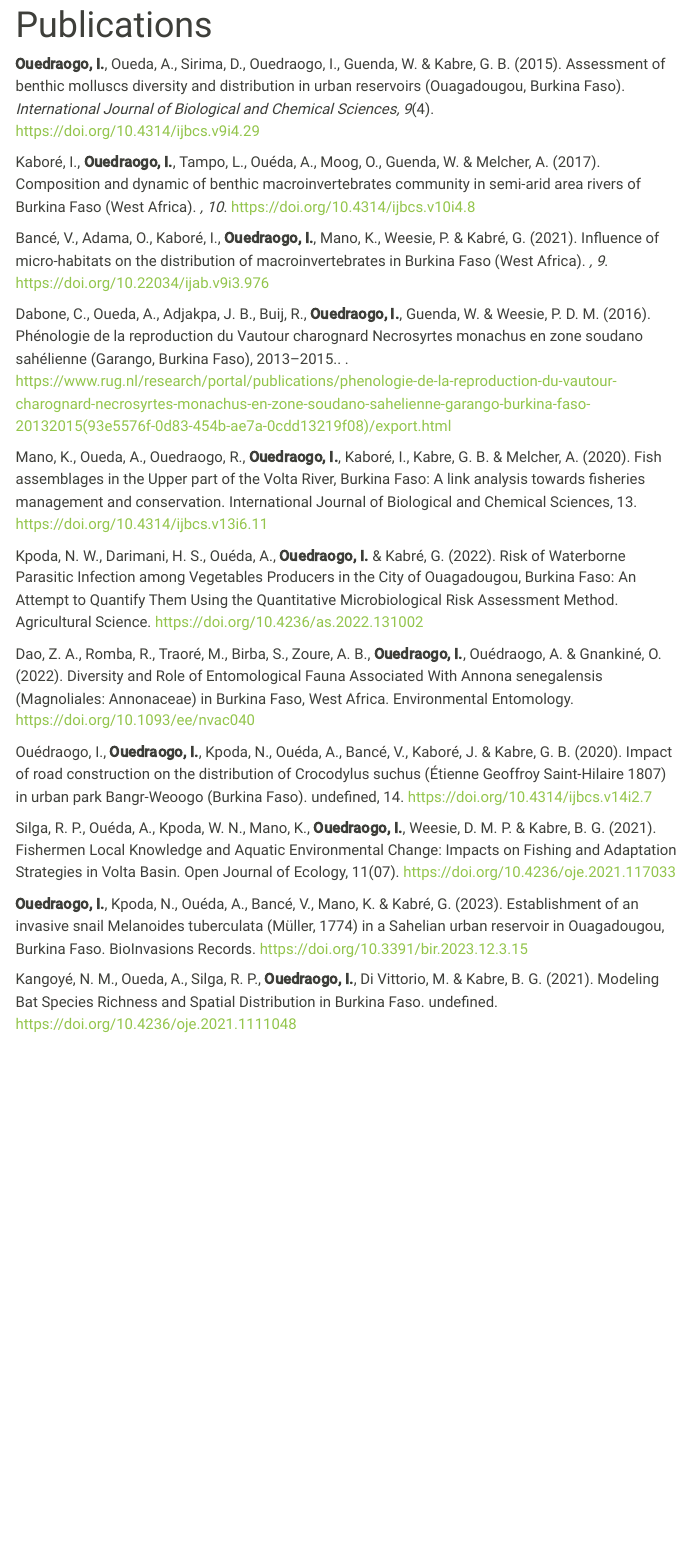
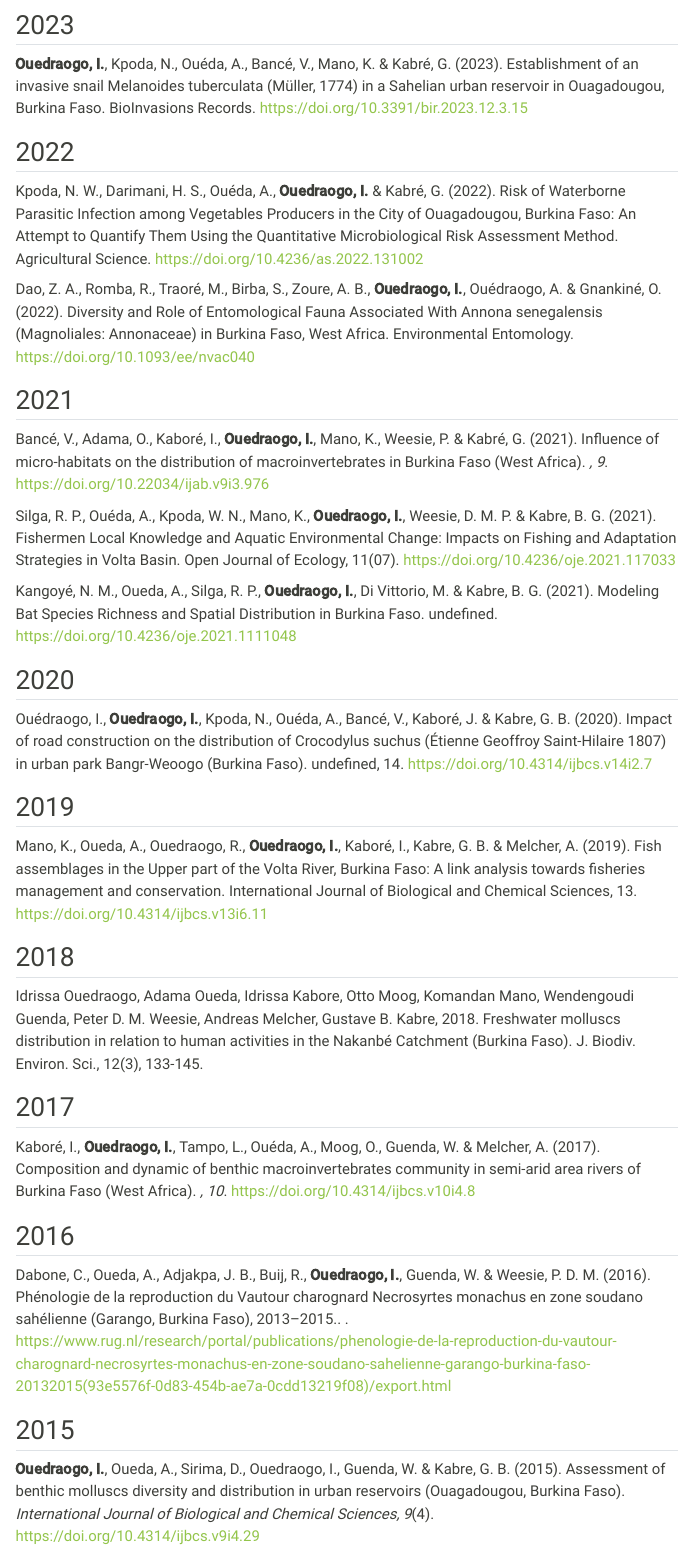
Before and after one commit to Rabassia/Dr.O.idrissa, a Quarto document (Publications.qmd): the page in a window 1100 px wide, from 10 px down before the commit and from 250 px down after it. Rendered offline with R 4.5, knitr and Pandoc in place of Quarto, with nearby package versions; menus at the side of the page are left out.

Commit message:
first commit

```diff
--- a/Publications.qmd
+++ b/Publications.qmd
@@ -3,27 +3,60 @@ title: "Publications"
 editor: visual
 ---
 
-**Ouedraogo, I.**, Oueda, A., Sirima, D., Ouedraogo, I., Guenda, W. & Kabre, G. B. (2015). Assessment of benthic molluscs diversity and distribution in urban reservoirs (Ouagadougou, Burkina Faso). *International Journal of Biological and Chemical Sciences, 9*(4). <https://doi.org/10.4314/ijbcs.v9i4.29>
+##2025
 
-Kaboré, I., **Ouedraogo, I.**, Tampo, L., Ouéda, A., Moog, O., Guenda, W. & Melcher, A. (2017). Composition and dynamic of benthic macroinvertebrates community in semi-arid area rivers of Burkina Faso (West Africa). *, 10*. <https://doi.org/10.4314/ijbcs.v10i4.8>
-
-Bancé, V., Adama, O., Kaboré, I., **Ouedraogo, I.**, Mano, K., Weesie, P. & Kabré, G. (2021). Influence of micro-habitats on the distribution of macroinvertebrates in Burkina Faso (West Africa). *, 9*. <https://doi.org/10.22034/ijab.v9i3.976>
-
-Dabone, C., Oueda, A., Adjakpa, J. B., Buij, R., **Ouedraogo, I.**, Guenda, W. & Weesie, P. D. M. (2016). Phénologie de la reproduction du Vautour charognard Necrosyrtes monachus en zone soudano sahélienne (Garango, Burkina Faso), 2013–2015.. . <https://www.rug.nl/research/portal/publications/phenologie-de-la-reproduction-du-vautour-charognard-necrosyrtes-monachus-en-zone-soudano-sahelienne-garango-burkina-faso-20132015(93e5576f-0d83-454b-ae7a-0cdd13219f08)/export.html>
+Sangaré, O.,**Ouedraogo, I.**, Sawadogo, Y.M.-F.,Gbaguidi, A.M and Oueda, A. (2025) Dynamics of Colonization of Artificial Supports by Mangrove Oysters at Touguissouri (Republic of Guinea). Journal of Environmental Protection, 16, 809-829. <https://doi.org/10.4236/jep.2025.168042>
 
 
-Mano, K., Oueda, A., Ouedraogo, R., **Ouedraogo, I.**, Kaboré, I., Kabre, G. B. & Melcher, A. (2020). Fish assemblages in the Upper part of the Volta River, Burkina Faso: A link analysis towards fisheries management and conservation. International Journal of Biological and Chemical Sciences, 13. <https://doi.org/10.4314/ijbcs.v13i6.11>
+## 2024
 
+
+
+## 2023
+
+**Ouedraogo, I.**, Kpoda, N., Ouéda, A., Bancé, V., Mano, K. & Kabré, G. (2023). Establishment of an invasive snail Melanoides tuberculata (Müller, 1774) in a Sahelian urban reservoir in Ouagadougou, Burkina Faso. BioInvasions Records. <https://doi.org/10.3391/bir.2023.12.3.15>
+
+
+## 2022
 
 Kpoda, N. W., Darimani, H. S., Ouéda, A., **Ouedraogo, I.** & Kabré, G. (2022). Risk of Waterborne Parasitic Infection among Vegetables Producers in the City of Ouagadougou, Burkina Faso: An Attempt to Quantify Them Using the Quantitative Microbiological Risk Assessment Method. Agricultural Science. <https://doi.org/10.4236/as.2022.131002>
 
 
 Dao, Z. A., Romba, R., Traoré, M., Birba, S., Zoure, A. B., **Ouedraogo, I.**, Ouédraogo, A. & Gnankiné, O. (2022). Diversity and Role of Entomological Fauna Associated With Annona senegalensis (Magnoliales: Annonaceae) in Burkina Faso, West Africa. Environmental Entomology. <https://doi.org/10.1093/ee/nvac040>
 
-Ouédraogo, I., **Ouedraogo, I.**, Kpoda, N., Ouéda, A., Bancé, V., Kaboré, J. & Kabre, G. B. (2020). Impact of road construction on the distribution of Crocodylus suchus (Étienne Geoffroy Saint-Hilaire 1807) in urban park Bangr-Weoogo (Burkina Faso). undefined, 14. <https://doi.org/10.4314/ijbcs.v14i2.7>
+## 2021
+
+Bancé, V., Adama, O., Kaboré, I., **Ouedraogo, I.**, Mano, K., Weesie, P. & Kabré, G. (2021). Influence of micro-habitats on the distribution of macroinvertebrates in Burkina Faso (West Africa). *, 9*. <https://doi.org/10.22034/ijab.v9i3.976>
 
 Silga, R. P., Ouéda, A., Kpoda, W. N., Mano, K., **Ouedraogo, I.**, Weesie, D. M. P. & Kabre, B. G. (2021). Fishermen Local Knowledge and Aquatic Environmental Change: Impacts on Fishing and Adaptation Strategies in Volta Basin. Open Journal of Ecology, 11(07). <https://doi.org/10.4236/oje.2021.117033>
 
-**Ouedraogo, I.**, Kpoda, N., Ouéda, A., Bancé, V., Mano, K. & Kabré, G. (2023). Establishment of an invasive snail Melanoides tuberculata (Müller, 1774) in a Sahelian urban reservoir in Ouagadougou, Burkina Faso. BioInvasions Records. <https://doi.org/10.3391/bir.2023.12.3.15>
+Kangoyé, N. M., Oueda, A., Silga, R. P., **Ouedraogo, I.**, Di Vittorio, M. & Kabre, B. G. (2021). Modeling Bat Species Richness and Spatial Distribution in Burkina Faso. undefined. <https://doi.org/10.4236/oje.2021.1111048>
 
-Kangoyé, N. M., Oueda, A., Silga, R. P., **Ouedraogo, I.**, Di Vittorio, M. & Kabre, B. G. (2021). Modeling Bat Species Richness and Spatial Distribution in Burkina Faso. undefined. <https://doi.org/10.4236/oje.2021.1111048>
+## 2020
+
+
+
+Ouédraogo, I., **Ouedraogo, I.**, Kpoda, N., Ouéda, A., Bancé, V., Kaboré, J. & Kabre, G. B. (2020). Impact of road construction on the distribution of Crocodylus suchus (Étienne Geoffroy Saint-Hilaire 1807) in urban park Bangr-Weoogo (Burkina Faso). undefined, 14. <https://doi.org/10.4314/ijbcs.v14i2.7>
+
+## 2019
+
+Mano, K., Oueda, A., Ouedraogo, R., **Ouedraogo, I.**, Kaboré, I., Kabre, G. B. & Melcher, A. (2019). Fish assemblages in the Upper part of the Volta River, Burkina Faso: A link analysis towards fisheries management and conservation. International Journal of Biological and Chemical Sciences, 13. <https://doi.org/10.4314/ijbcs.v13i6.11>
+
+
+## 2018
+
+Idrissa Ouedraogo, Adama Oueda, Idrissa Kabore, Otto Moog, Komandan Mano, Wendengoudi Guenda, Peter D. M. Weesie, Andreas Melcher, Gustave B. Kabre, 2018. Freshwater molluscs distribution in relation to human activities in the Nakanbé Catchment (Burkina Faso). J. Biodiv. Environ. Sci., 12(3), 133-145.
+
+
+## 2017
+
+Kaboré, I., **Ouedraogo, I.**, Tampo, L., Ouéda, A., Moog, O., Guenda, W. & Melcher, A. (2017). Composition and dynamic of benthic macroinvertebrates community in semi-arid area rivers of Burkina Faso (West Africa). *, 10*. <https://doi.org/10.4314/ijbcs.v10i4.8>
+
+## 2016
+
+Dabone, C., Oueda, A., Adjakpa, J. B., Buij, R., **Ouedraogo, I.**, Guenda, W. & Weesie, P. D. M. (2016). Phénologie de la reproduction du Vautour charognard Necrosyrtes monachus en zone soudano sahélienne (Garango, Burkina Faso), 2013–2015.. . <https://www.rug.nl/research/portal/publications/phenologie-de-la-reproduction-du-vautour-charognard-necrosyrtes-monachus-en-zone-soudano-sahelienne-garango-burkina-faso-20132015(93e5576f-0d83-454b-ae7a-0cdd13219f08)/export.html>
+
+
+## 2015
+
+**Ouedraogo, I.**, Oueda, A., Sirima, D., Ouedraogo, I., Guenda, W. & Kabre, G. B. (2015). Assessment of benthic molluscs diversity and distribution in urban reservoirs (Ouagadougou, Burkina Faso). *International Journal of Biological and Chemical Sciences, 9*(4). <https://doi.org/10.4314/ijbcs.v9i4.29>
```
Also changed, not shown: docs/search.json, 1 other file.
